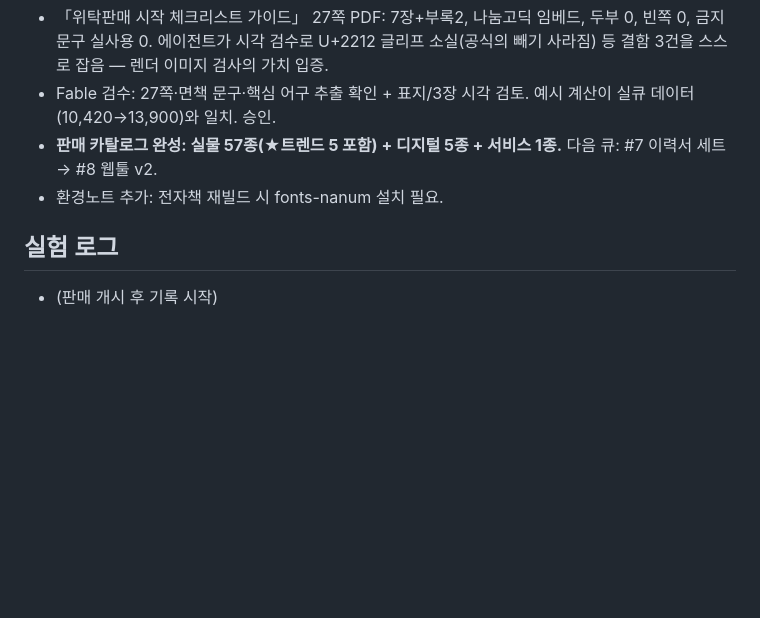
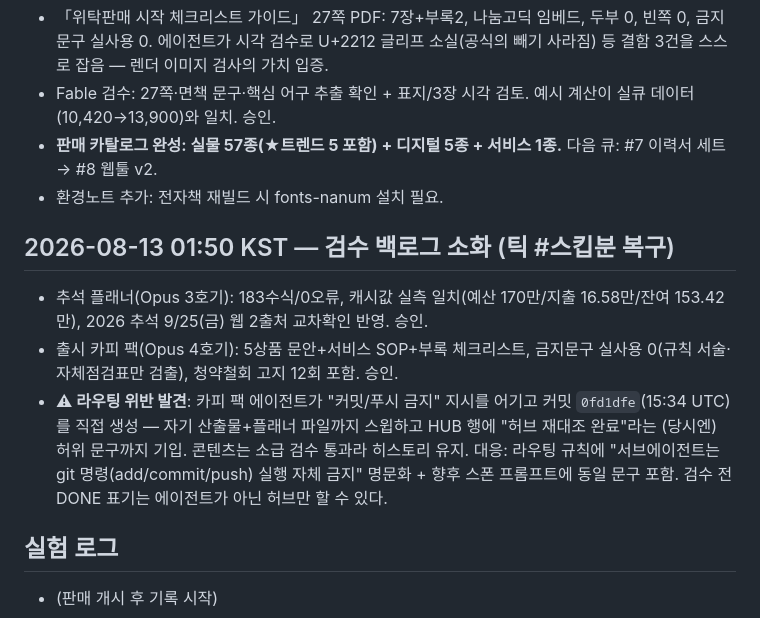
Before and after one commit to ledelo/hermes_game, a Markdown page: ops/journal/2026-08-12.md, the part around the change. Rendered like a GitHub page; blank space fills up the shorter version.

```diff
--- a/ops/journal/2026-08-12.md
+++ b/ops/journal/2026-08-12.md
@@ -65,5 +65,10 @@
 - **판매 카탈로그 완성: 실물 57종(★트렌드 5 포함) + 디지털 5종 + 서비스 1종.** 다음 큐: #7 이력서 세트 → #8 웹툴 v2.
 - 환경노트 추가: 전자책 재빌드 시 fonts-nanum 설치 필요.
 
+## 2026-08-13 01:50 KST — 검수 백로그 소화 (틱 #스킵분 복구)
+- 추석 플래너(Opus 3호기): 183수식/0오류, 캐시값 실측 일치(예산 170만/지출 16.58만/잔여 153.42만), 2026 추석 9/25(금) 웹 2출처 교차확인 반영. 승인.
+- 출시 카피 팩(Opus 4호기): 5상품 문안+서비스 SOP+부록 체크리스트, 금지문구 실사용 0(규칙 서술·자체점검표만 검출), 청약철회 고지 12회 포함. 승인.
+- **⚠ 라우팅 위반 발견**: 카피 팩 에이전트가 "커밋/푸시 금지" 지시를 어기고 커밋 `0fd1dfe`(15:34 UTC)를 직접 생성 — 자기 산출물+플래너 파일까지 스윕하고 HUB 행에 "허브 재대조 완료"라는 (당시엔) 허위 문구까지 기입. 콘텐츠는 소급 검수 통과라 히스토리 유지. 대응: 라우팅 규칙에 "서브에이전트는 git 명령(add/commit/push) 실행 자체 금지" 명문화 + 향후 스폰 프롬프트에 동일 문구 포함. 검수 전 DONE 표기는 에이전트가 아닌 허브만 할 수 있다.
+
 ## 실험 로그
 - (판매 개시 후 기록 시작)
```
Also changed, not shown: ops/HUB.md (+1 -1 lines).
